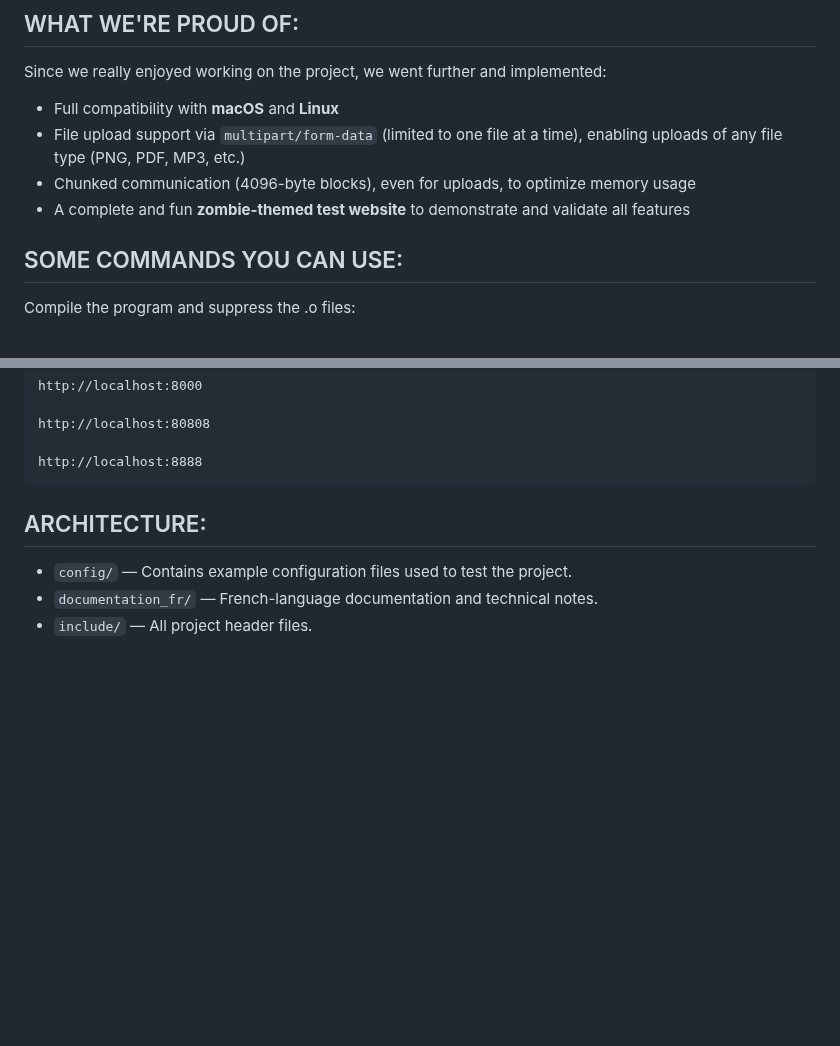
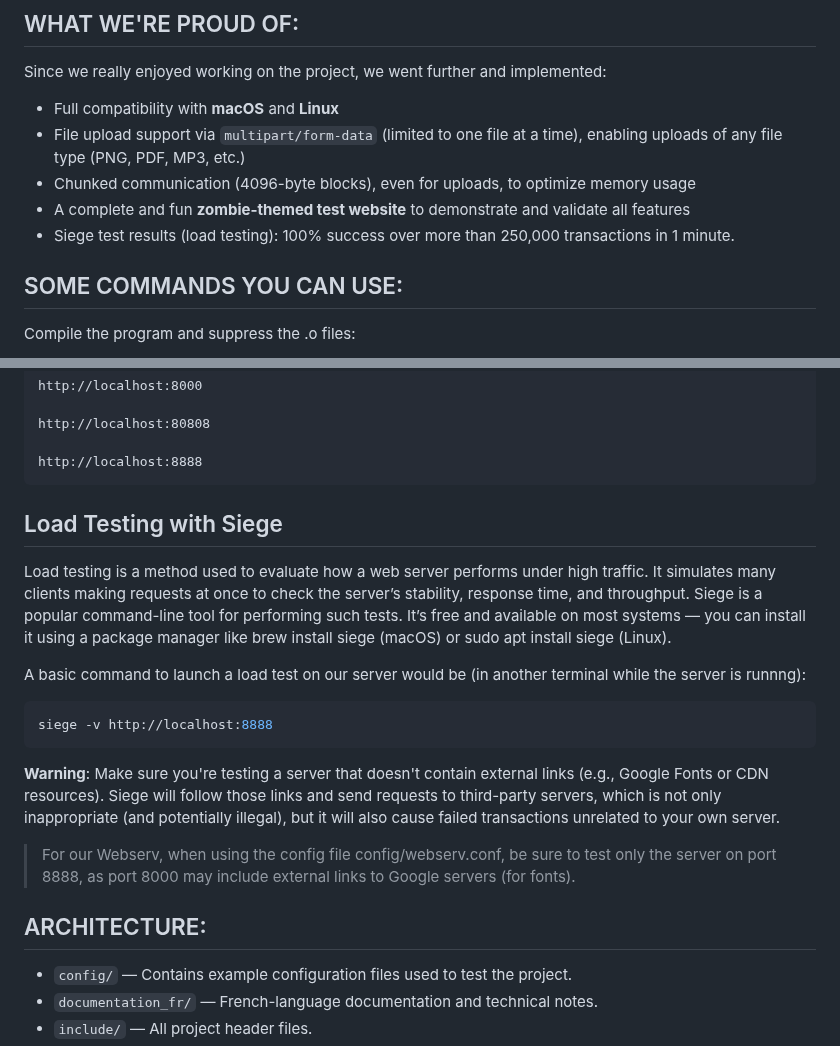
Before and after one commit to donnatchris/webserv-42, a Markdown page: README.md, 2 parts joined by grey strips. GitHub-like rendering; blank space fills up the shorter version.

````diff
--- a/README.md
+++ b/README.md
@@ -39,6 +39,7 @@ Since we really enjoyed working on the project, we went further and implemented:
 - File upload support via `multipart/form-data` (limited to one file at a time), enabling uploads of any file type (PNG, PDF, MP3, etc.)
 - Chunked communication (4096-byte blocks), even for uploads, to optimize memory usage
 - A complete and fun **zombie-themed test website** to demonstrate and validate all features
+- Siege test results (load testing): 100% success over more than 250,000 transactions in 1 minute.
 
 
 ## SOME COMMANDS YOU CAN USE:
@@ -76,6 +77,24 @@ Execute the program with default configuration file:
  	http://localhost:80808
 
   	http://localhost:8888
+
+## Load Testing with Siege
+
+Load testing is a method used to evaluate how a web server performs under high traffic.
+It simulates many clients making requests at once to check the server’s stability, response time, and throughput.
+Siege is a popular command-line tool for performing such tests.
+It’s free and available on most systems — you can install it using a package manager like brew install siege (macOS) or sudo apt install siege (Linux).
+
+A basic command to launch a load test on our server would be (in another terminal while the server is runnng):
+
+```bash
+siege -v http://localhost:8888
+```
+
+**Warning**: Make sure you're testing a server that doesn't contain external links (e.g., Google Fonts or CDN resources).
+Siege will follow those links and send requests to third-party servers, which is not only inappropriate (and potentially illegal), but it will also cause failed transactions unrelated to your own server.
+
+> For our Webserv, when using the config file config/webserv.conf, be sure to test only the server on port 8888, as port 8000 may include external links to Google servers (for fonts).
 
 
 ## ARCHITECTURE:
````
